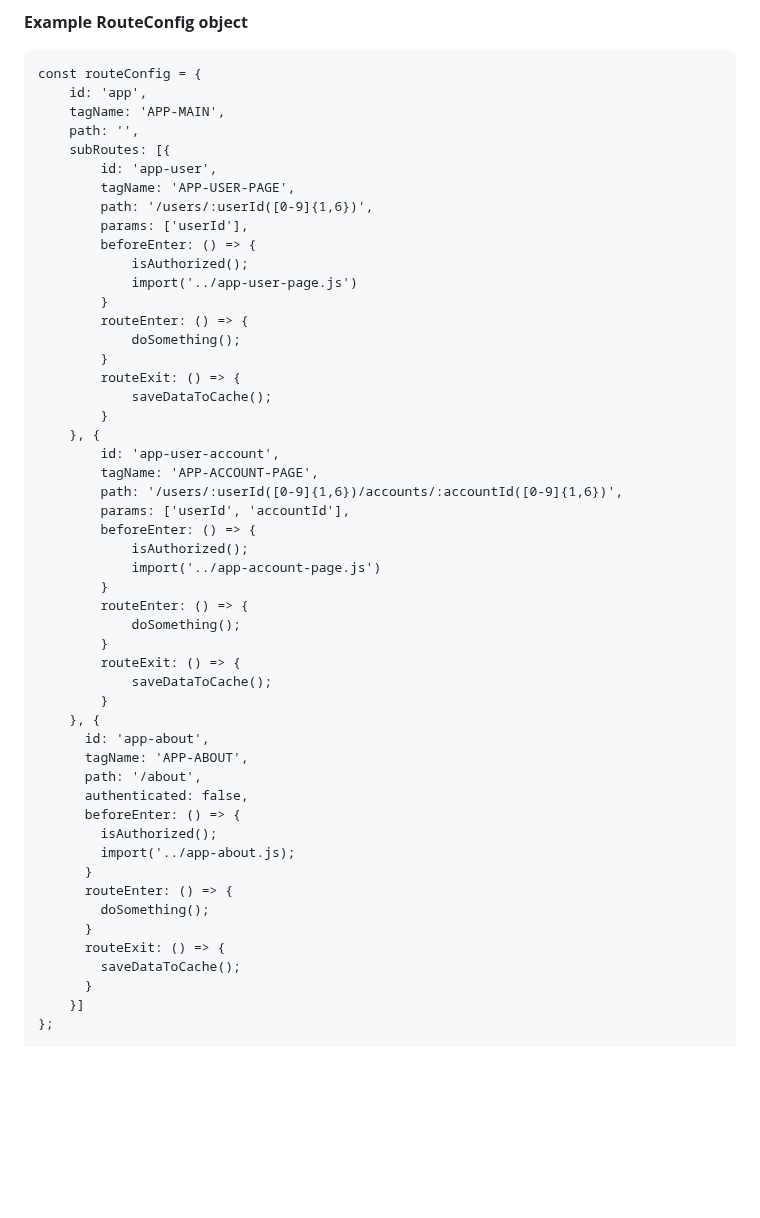
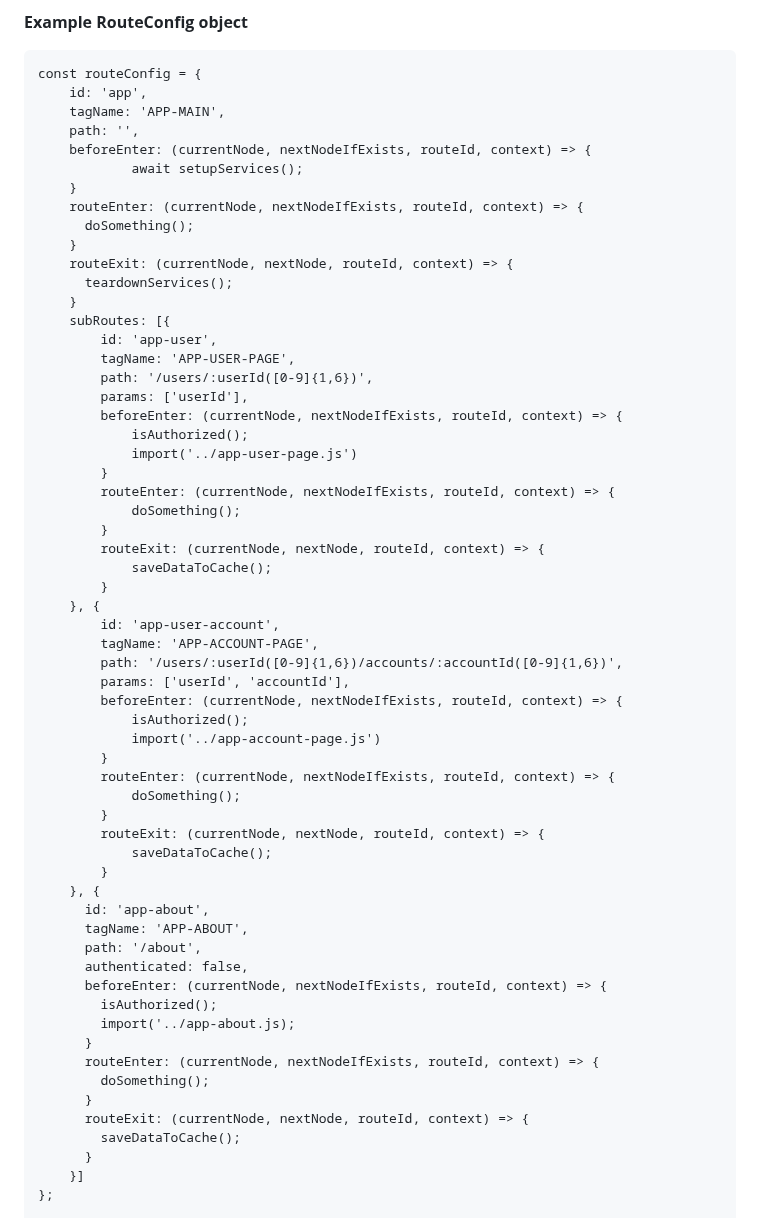
Before and after one commit to Banno/web-component-router, a Markdown page: README.md, the part around the change. Drawn GitHub-style; blank space fills up the shorter version.

Commit message:
docs: update readme docs

```diff
--- a/README.md
+++ b/README.md
@@ -146,19 +146,28 @@ const routeConfig = {
     id: 'app',
     tagName: 'APP-MAIN',
     path: '',
+    beforeEnter: (currentNode, nextNodeIfExists, routeId, context) => {
+			await setupServices();
+    }
+    routeEnter: (currentNode, nextNodeIfExists, routeId, context) => {
+      doSomething();
+    }
+    routeExit: (currentNode, nextNode, routeId, context) => {
+      teardownServices();
+    }
     subRoutes: [{
         id: 'app-user',
         tagName: 'APP-USER-PAGE',
         path: '/users/:userId([0-9]{1,6})',
         params: ['userId'],
-        beforeEnter: () => {
+        beforeEnter: (currentNode, nextNodeIfExists, routeId, context) => {
         	isAuthorized();
         	import('../app-user-page.js')
         }
-        routeEnter: () => {
+        routeEnter: (currentNode, nextNodeIfExists, routeId, context) => {
         	doSomething();
         }
-        routeExit: () => {
+        routeExit: (currentNode, nextNode, routeId, context) => {
         	saveDataToCache();
         }
     }, {
@@ -166,14 +175,14 @@ const routeConfig = {
         tagName: 'APP-ACCOUNT-PAGE',
         path: '/users/:userId([0-9]{1,6})/accounts/:accountId([0-9]{1,6})',
         params: ['userId', 'accountId'],
-        beforeEnter: () => {
+        beforeEnter: (currentNode, nextNodeIfExists, routeId, context) => {
         	isAuthorized();
         	import('../app-account-page.js')
         }
-        routeEnter: () => {
+        routeEnter: (currentNode, nextNodeIfExists, routeId, context) => {
         	doSomething();
         }
-        routeExit: () => {
+        routeExit: (currentNode, nextNode, routeId, context) => {
         	saveDataToCache();
         }
     }, {
@@ -181,14 +190,14 @@ const routeConfig = {
       tagName: 'APP-ABOUT',
       path: '/about',
       authenticated: false,
-      beforeEnter: () => {
+      beforeEnter: (currentNode, nextNodeIfExists, routeId, context) => {
         isAuthorized();
         import('../app-about.js);
       }
-      routeEnter: () => {
+      routeEnter: (currentNode, nextNodeIfExists, routeId, context) => {
         doSomething();
       }
-      routeExit: () => {
+      routeExit: (currentNode, nextNode, routeId, context) => {
         saveDataToCache();
       }
     }]
```
